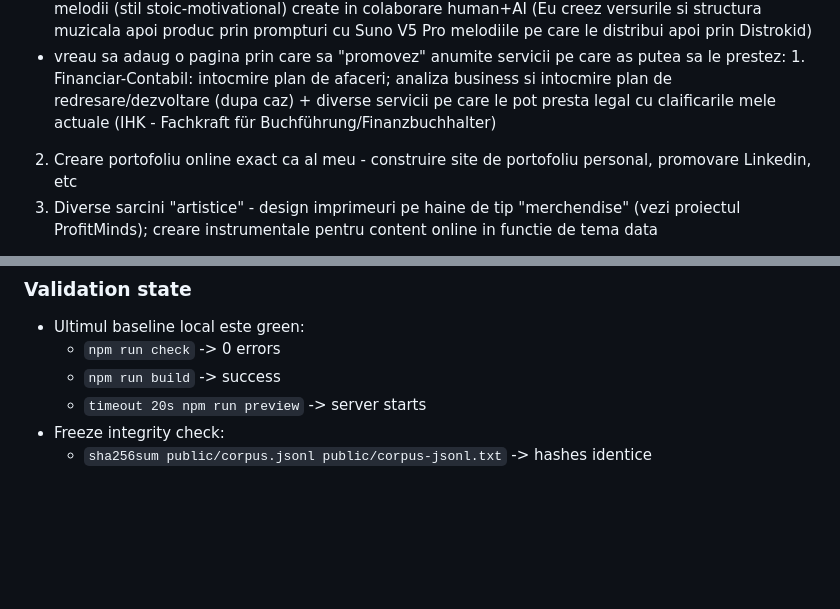
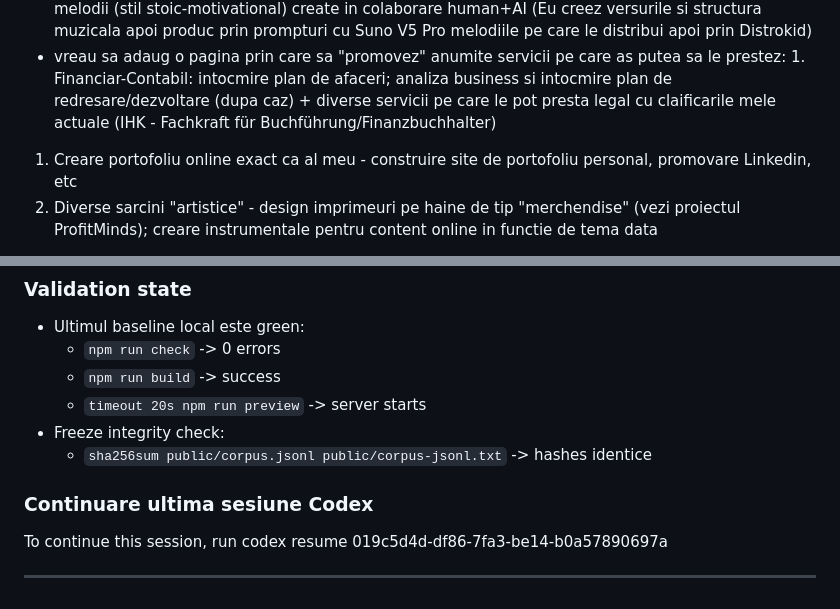
Before and after one commit to Mihai-82Adrian/portfolio-astro, a Markdown page: docs/planificare.md, 2 parts joined by grey strips. Drawn GitHub-style; blank space fills up the shorter version.

Commit message:
docs: Standardize heading levels, renumber list items, and add session notes in `planificare.md`.

```diff
--- a/docs/planificare.md
+++ b/docs/planificare.md
@@ -5,7 +5,7 @@
 - pe pagina Projects, sa documentez si afisez si proiectul meu cel mai nou, in creativitate, MindHafen (canal de Youtube si Cont Spotify Artist + Instagram si Tiktok pe care lansez melodii de mai multe feluri: Youtube - playlist-uri de Deep Focus/Work si Deep Sleep documentate stiintific; Spotify - melodii (stil stoic-motivational) create in colaborare human+AI (Eu creez versurile si structura muzicala apoi produc prin prompturi cu Suno V5 Pro melodiile pe care le distribui apoi prin Distrokid)
 - vreau sa adaug o pagina prin care sa "promovez" anumite servicii pe care as putea sa le prestez: 1. Financiar-Contabil: intocmire plan de afaceri; analiza business si intocmire plan de redresare/dezvoltare (dupa caz) + diverse servicii pe care le pot presta legal cu claificarile mele actuale (IHK - Fachkraft für Buchführung/Finanzbuchhalter)
 
-2. Creare portofoliu online exact ca al meu - construire site de portofoliu personal, promovare Linkedin, etc
+1. Creare portofoliu online exact ca al meu - construire site de portofoliu personal, promovare Linkedin, etc
 2. Diverse sarcini "artistice" - design imprimeuri pe haine de tip "merchendise" (vezi proiectul ProfitMinds); creare instrumentale pentru content online in functie de tema data
 
 - diverse alte mici "polish-uri" de UI/UX pe site + propuneri si sugestii venite din partea ta cu scopul de a creste calitatea la nivel world class SoTA (ce merita sa mai adaug, ce ar trebui sa scot, etc)
@@ -274,3 +274,9 @@ Acest proiect are acum o separare stricta intre dezvoltare si publicare, pentru
   - `timeout 20s npm run preview` -> server starts
 - Freeze integrity check:
   - `sha256sum public/corpus.jsonl public/corpus-jsonl.txt` -> hashes identice
+
+### Continuare ultima sesiune Codex
+
+To continue this session, run codex resume 019c5d4d-df86-7fa3-be14-b0a57890697a
+
+---
```
Also changed, not shown: other parts of docs/planificare.md (+8 -8 lines).
